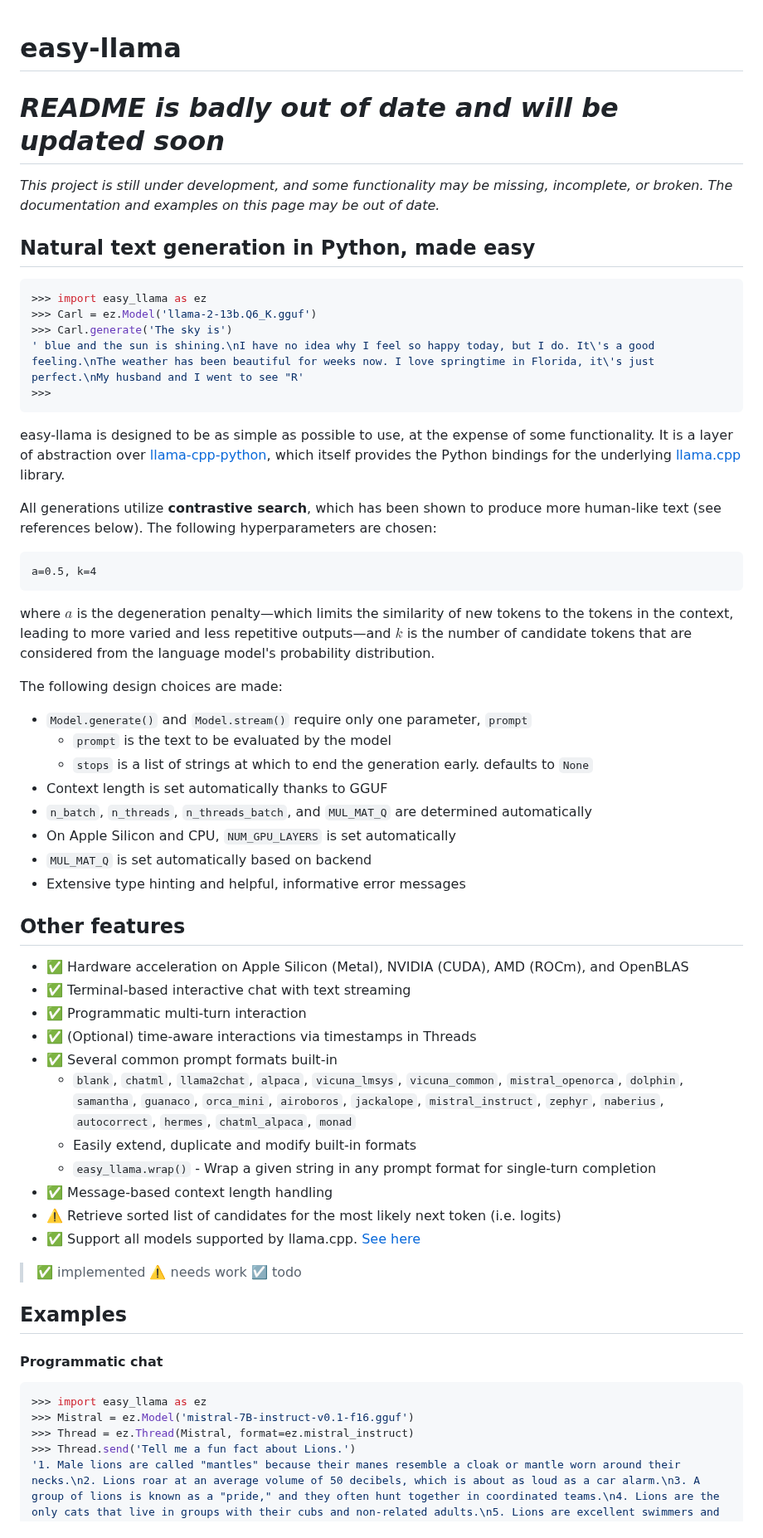
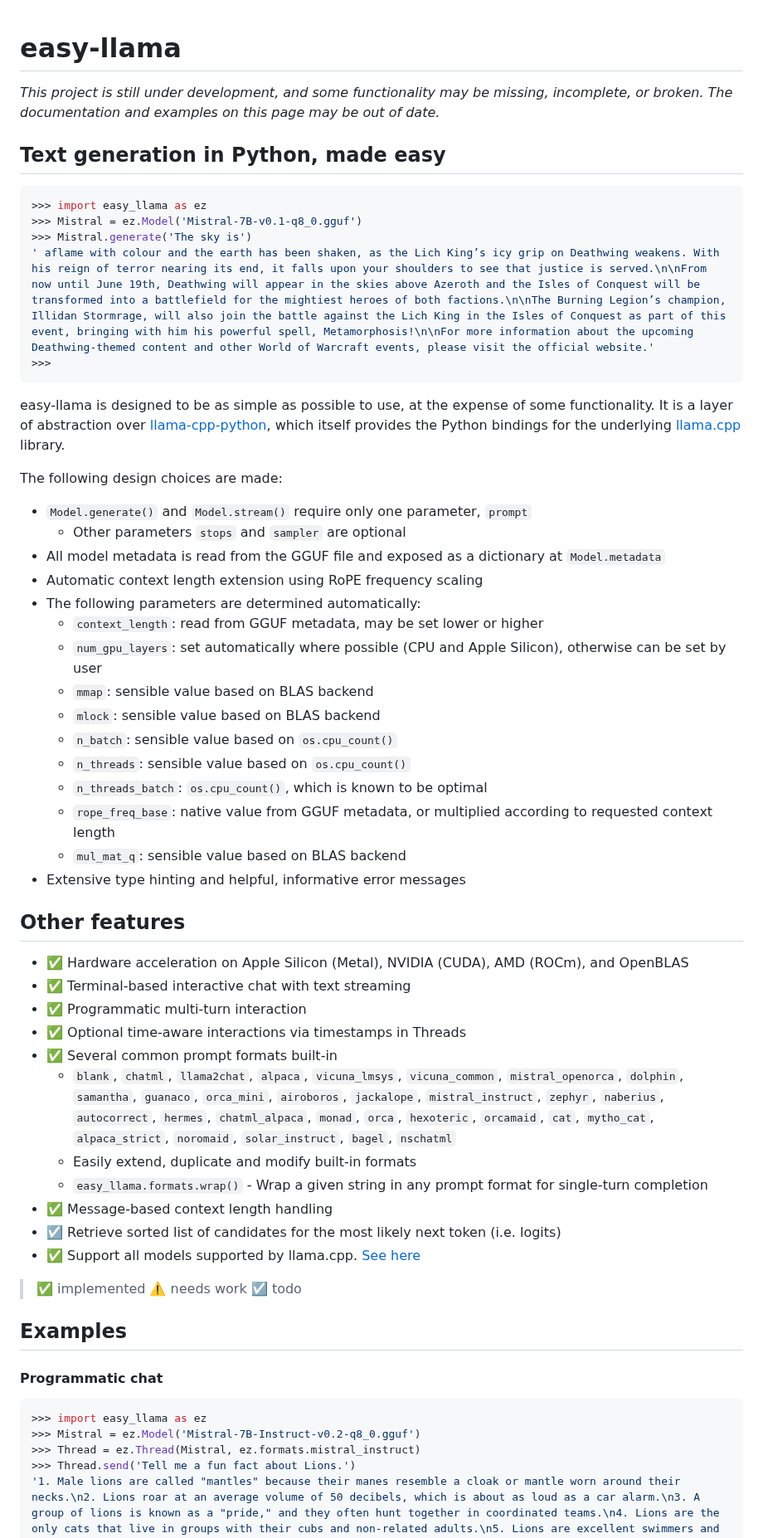
Before and after one commit to ddh0/easy-llama, a Markdown page: README.md, the part around one of its changes. Shown at 83% size. Rendered like a GitHub page.

Commit message:
finally update README

````diff
--- a/README.md
+++ b/README.md
@@ -1,35 +1,34 @@
 # easy-llama
-
-# *README is badly out of date and will be updated soon*
 
 *This project is still under development, and some functionality may be missing, incomplete, or broken. The documentation and examples on this page may be out of date.*
 
-## Natural text generation in Python, made easy
+## Text generation in Python, made easy
 
 ```python
 >>> import easy_llama as ez
->>> Carl = ez.Model('llama-2-13b.Q6_K.gguf')
->>> Carl.generate('The sky is')
-' blue and the sun is shining.\nI have no idea why I feel so happy today, but I do. It\'s a good feeling.\nThe weather has been beautiful for weeks now. I love springtime in Florida, it\'s just perfect.\nMy husband and I went to see "R'
+>>> Mistral = ez.Model('Mistral-7B-v0.1-q8_0.gguf')
+>>> Mistral.generate('The sky is')
+' aflame with colour and the earth has been shaken, as the Lich King’s icy grip on Deathwing weakens. With his reign of terror nearing its end, it falls upon your shoulders to see that justice is served.\n\nFrom now until June 19th, Deathwing will appear in the skies above Azeroth and the Isles of Conquest will be transformed into a battlefield for the mightiest heroes of both factions.\n\nThe Burning Legion’s champion, Illidan Stormrage, will also join the battle against the Lich King in the Isles of Conquest as part of this event, bringing with him his powerful spell, Metamorphosis!\n\nFor more information about the upcoming Deathwing-themed content and other World of Warcraft events, please visit the official website.'
 >>>
 ```
 
 easy-llama is designed to be as simple as possible to use, at the expense of some functionality. It is a layer of abstraction over [llama-cpp-python](https://github.com/abetlen/llama-cpp-python), which itself provides the Python bindings for the underlying [llama.cpp](https://github.com/ggerganov/llama.cpp) library.
 
-All generations utilize **contrastive search**, which has been shown to produce more human-like text (see references below). The following hyperparameters are chosen:
-```math
-a=0.5, k=4
-```
-where $a$ is the degeneration penalty—which limits the similarity of new tokens to the tokens in the context, leading to more varied and less repetitive outputs—and $k$ is the number of candidate tokens that are considered from the language model's probability distribution.
-
 The following design choices are made:
 - `Model.generate()` and `Model.stream()` require only one parameter, `prompt`
-  - `prompt` is the text to be evaluated by the model
-  - `stops` is a list of strings at which to end the generation early. defaults to `None`
-- Context length is set automatically thanks to GGUF
-- `n_batch`, `n_threads`, `n_threads_batch`, and `MUL_MAT_Q` are determined automatically
-- On Apple Silicon and CPU, `NUM_GPU_LAYERS` is set automatically
-- `MUL_MAT_Q` is set automatically based on backend
+  - Other parameters `stops` and `sampler` are optional
+- All model metadata is read from the GGUF file and exposed as a dictionary at `Model.metadata`
+- Automatic context length extension using RoPE frequency scaling
+- The following parameters are determined automatically:
+  - `context_length`: read from GGUF metadata, may be set lower or higher
+  - `num_gpu_layers`: set automatically where possible (CPU and Apple Silicon), otherwise can be set by user
+  - `mmap`: sensible value based on BLAS backend
+  - `mlock`: sensible value based on BLAS backend
+  - `n_batch`: sensible value based on `os.cpu_count()`
+  - `n_threads`: sensible value based on `os.cpu_count()`
+  - `n_threads_batch`: `os.cpu_count()`, which is known to be optimal
+  - `rope_freq_base`: native value from GGUF metadata, or multiplied according to requested context length
+  - `mul_mat_q`: sensible value based on BLAS backend
 - Extensive type hinting and helpful, informative error messages
 
 
@@ -37,13 +36,13 @@ The following design choices are made:
 - ✅ Hardware acceleration on Apple Silicon (Metal), NVIDIA (CUDA), AMD (ROCm), and OpenBLAS
 - ✅ Terminal-based interactive chat with text streaming
 - ✅ Programmatic multi-turn interaction
-- ✅ (Optional) time-aware interactions via timestamps in Threads
+- ✅ Optional time-aware interactions via timestamps in Threads
 - ✅ Several common prompt formats built-in
-  - `blank`, `chatml`, `llama2chat`, `alpaca`, `vicuna_lmsys`, `vicuna_common`, `mistral_openorca`, `dolphin`, `samantha`, `guanaco`, `orca_mini`, `airoboros`, `jackalope`, `mistral_instruct`, `zephyr`, `naberius`, `autocorrect`, `hermes`, `chatml_alpaca`, `monad`
+  - `blank`, `chatml`, `llama2chat`, `alpaca`, `vicuna_lmsys`, `vicuna_common`, `mistral_openorca`, `dolphin`, `samantha`, `guanaco`, `orca_mini`, `airoboros`, `jackalope`, `mistral_instruct`, `zephyr`, `naberius`, `autocorrect`, `hermes`, `chatml_alpaca`, `monad`,  `orca`, `hexoteric`, `orcamaid`, `cat`, `mytho_cat`, `alpaca_strict`, `noromaid`, `solar_instruct`, `bagel`, `nschatml`
   - Easily extend, duplicate and modify built-in formats
-  - `easy_llama.wrap()` - Wrap a given string in any prompt format for single-turn completion
+  - `easy_llama.formats.wrap()` - Wrap a given string in any prompt format for single-turn completion
 - ✅ Message-based context length handling
-- ⚠️ Retrieve sorted list of candidates for the most likely next token (i.e. logits)
+- ☑️ Retrieve sorted list of candidates for the most likely next token (i.e. logits)
 - ✅ Support all models supported by llama.cpp. [See here](https://github.com/ggerganov/llama.cpp#description)
 
 > ✅ implemented ⚠️ needs work ☑️ todo
@@ -54,8 +53,8 @@ The following design choices are made:
 #### Programmatic chat
 ```python
 >>> import easy_llama as ez
->>> Mistral = ez.Model('mistral-7B-instruct-v0.1-f16.gguf')
->>> Thread = ez.Thread(Mistral, format=ez.mistral_instruct)
+>>> Mistral = ez.Model('Mistral-7B-Instruct-v0.2-q8_0.gguf')
+>>> Thread = ez.Thread(Mistral, ez.formats.mistral_instruct)
 >>> Thread.send('Tell me a fun fact about Lions.')
 '1. Male lions are called "mantles" because their manes resemble a cloak or mantle worn around their necks.\n2. Lions roar at an average volume of 50 decibels, which is about as loud as a car alarm.\n3. A group of lions is known as a "pride," and they often hunt together in coordinated teams.\n4. Lions are the only cats that live in groups with their cubs and non-related adults.\n5. Lions are excellent swimmers and can reach speeds of up to 36 miles per hour in water.'
 >>> Thread.send('Now tell me a joke about them.')
````
Also changed, not shown: other parts of README.md (+2 -6 lines).
